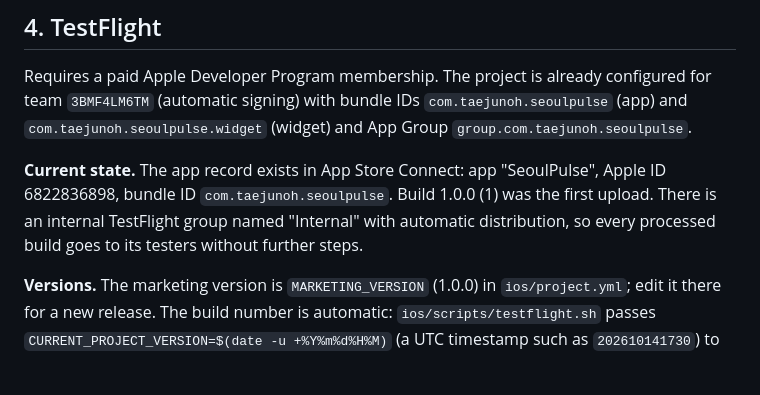
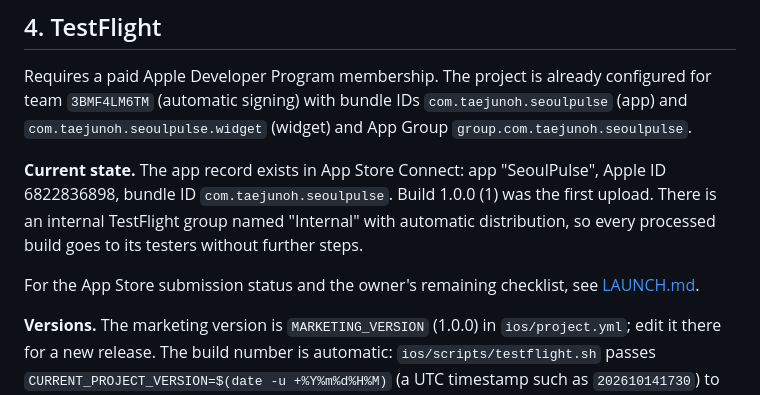
Before and after one commit to taejunoh/seoulpulse, a Markdown page: docs/DEPLOY.md, the part around the change. Rendered like a GitHub page; blank space fills up the shorter version.

```diff
--- a/docs/DEPLOY.md
+++ b/docs/DEPLOY.md
@@ -114,6 +114,8 @@ and App Group `group.com.taejunoh.seoulpulse`.
 `com.taejunoh.seoulpulse`. Build 1.0.0 (1) was the first upload. There is an internal TestFlight group named
 "Internal" with automatic distribution, so every processed build goes to its testers without further steps.
 
+For the App Store submission status and the owner's remaining checklist, see [LAUNCH.md](LAUNCH.md).
+
 **Versions.** The marketing version is `MARKETING_VERSION` (1.0.0) in `ios/project.yml`; edit it there for a new
 release. The build number is automatic: `ios/scripts/testflight.sh` passes
 `CURRENT_PROJECT_VERSION=$(date -u +%Y%m%d%H%M)` (a UTC timestamp such as `202610141730`) to `xcodebuild archive`.
```
Also changed, not shown: README.md (+1 -0 lines), docs/LAUNCH.md (added, +55 -0 lines).
